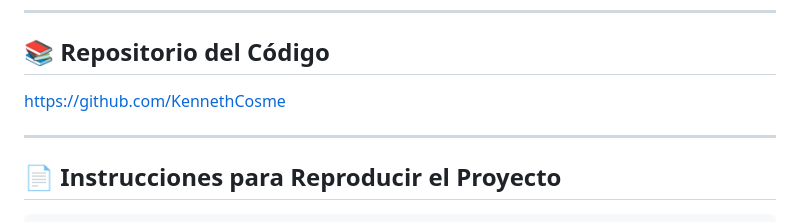
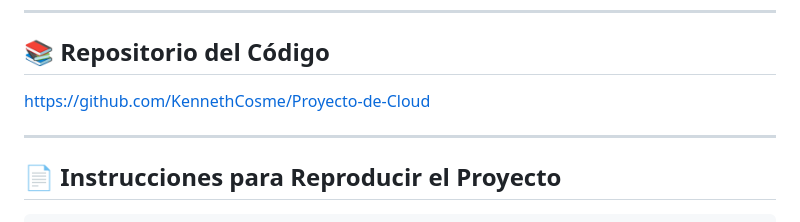
Before and after one commit to KennethCosme/Proyecto-de-Cloud, a Markdown page: README.md, the part around the change. Rendered like a GitHub page.

```diff
--- a/README.md
+++ b/README.md
@@ -147,7 +147,7 @@ Además, aprendí cómo automatizar despliegues con GitHub Actions y entendí el
 
 ## 📚 Repositorio del Código
 
-[https://github.com/KennethCosme](https://github.com/KennethCosme)
+[https://github.com/KennethCosme/Proyecto-de-Cloud](https://github.com/KennethCosme/Proyecto-de-Cloud)
 
 ---
 
```
